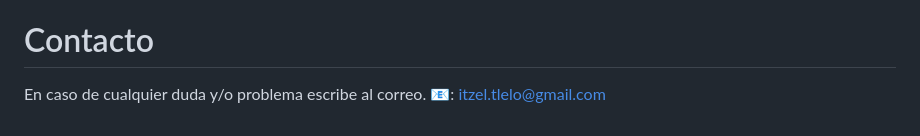
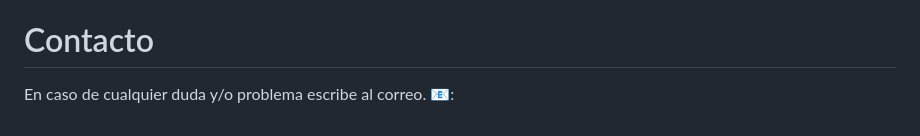
Before and after one commit to iltocl/hsdvmi-video-annotation-webapp, a Markdown page: guideline/guía de anotación para dataset de videos de discurso de odio.md, the part around the change. Rendered like a GitHub page.

```diff
--- a/guideline/guía de anotación para dataset de videos de discurso de odio.md
+++ b/guideline/guía de anotación para dataset de videos de discurso de odio.md
@@ -86,4 +86,4 @@ Para este caso tomamos tres factores como referencia. Sin embargo, si percibiera
 
 # Contacto
 En caso de cualquier duda y/o problema escribe al correo.
-📧: itzel.tlelo@gmail.com
+📧:
```
